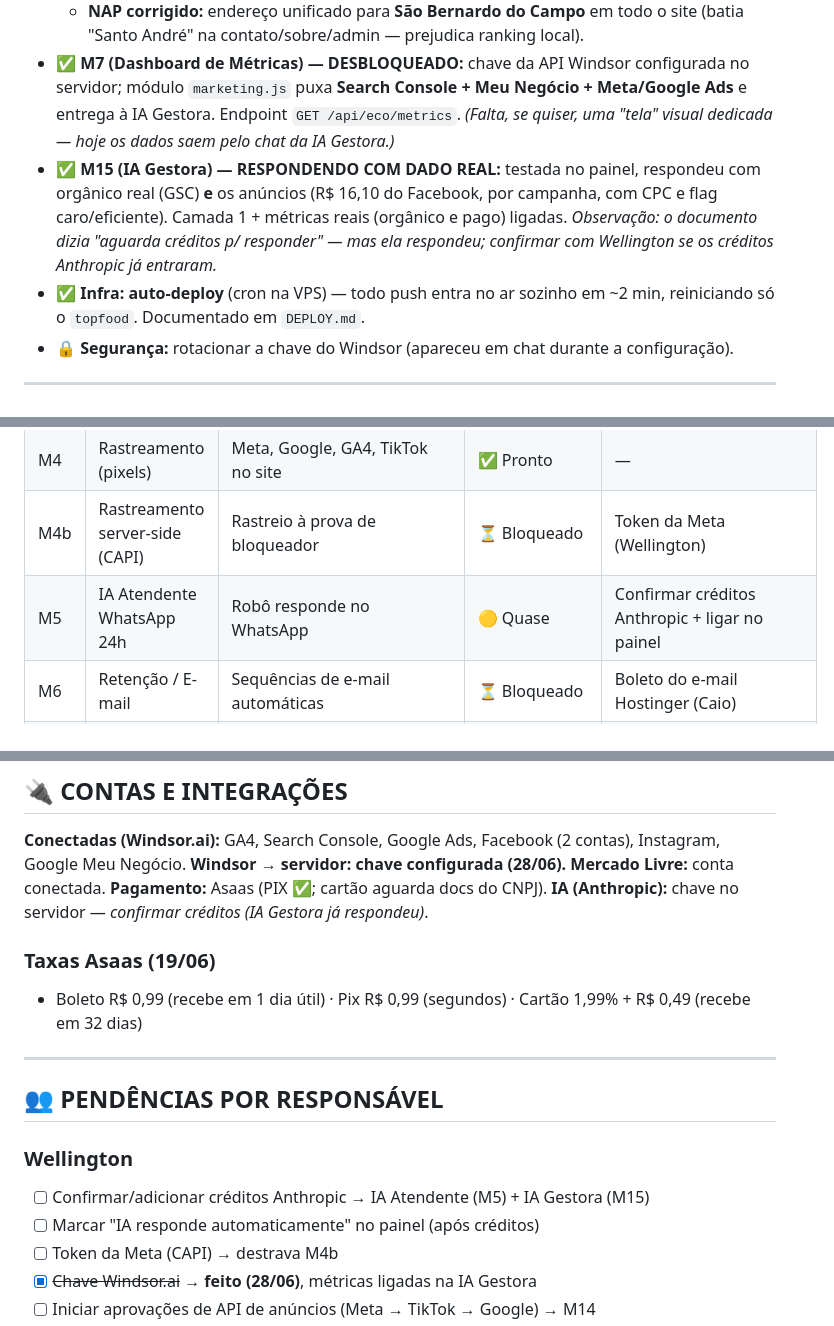
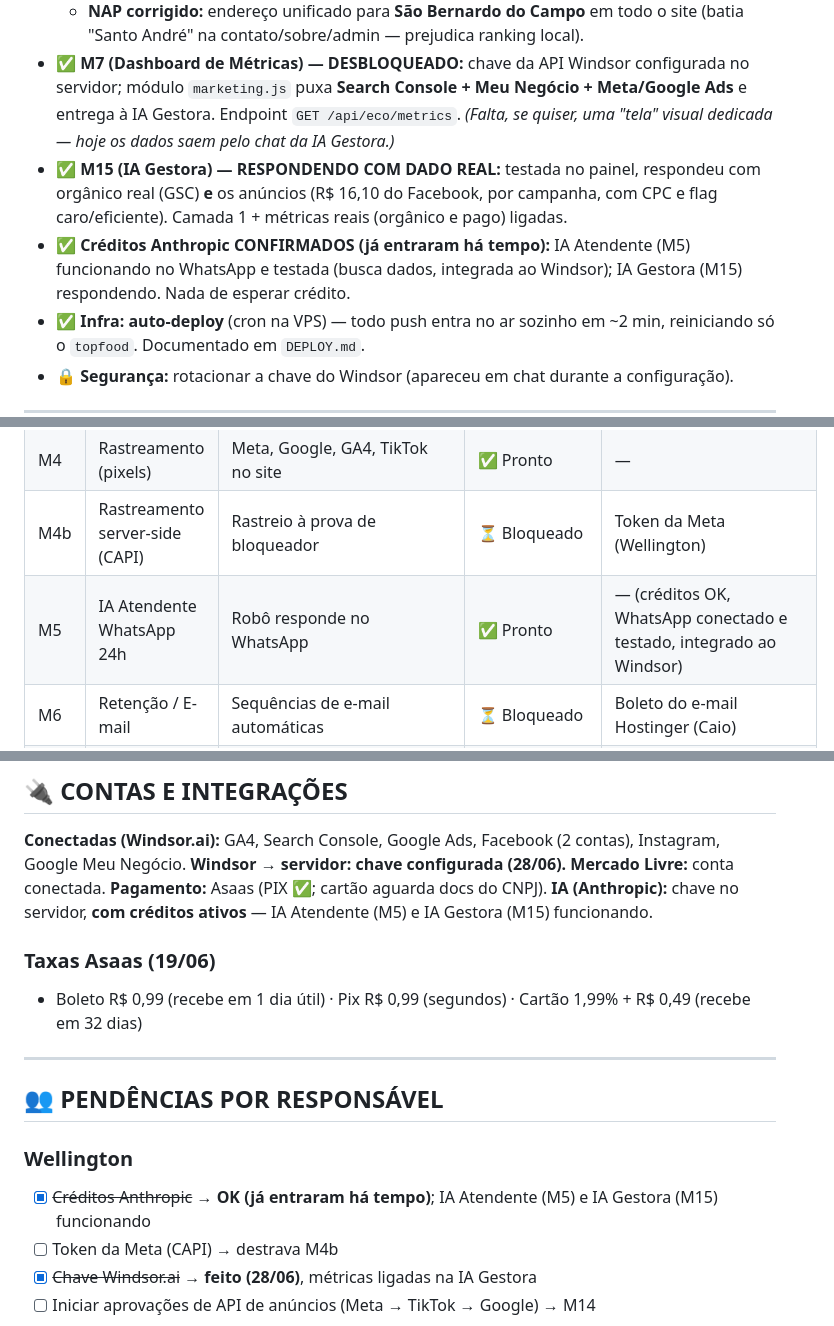
Before and after one commit to wellingtonrisieri09-a11y/topfood, a Markdown page: ECOSSISTEMA.md, 3 parts joined by grey strips. Drawn GitHub-style.

Commit message:
docs: M5 (IA Atendente) e creditos Anthropic confirmados como ATIVOS
Wellington confirmou: creditos entraram ha tempo, IA Atendente funcionando no
WhatsApp (testada, integrada ao Windsor), IA Gestora respondendo. Removidas as
pendencias de credito do ECOSSISTEMA.md (M5 -> Pronto).

```diff
--- a/ECOSSISTEMA.md
+++ b/ECOSSISTEMA.md
@@ -14,7 +14,8 @@ Itens deste documento que **avançaram ou foram concluídos** nesta sessão:
   - Extras: **canonical por produto** (corrige duplicação `/produto` vs `/product.html` confirmada no GSC), schema de produto completo (preço/frete/devolução), breadcrumb, faq no sitemap.
   - **NAP corrigido:** endereço unificado para **São Bernardo do Campo** em todo o site (batia "Santo André" na contato/sobre/admin — prejudica ranking local).
 - ✅ **M7 (Dashboard de Métricas) — DESBLOQUEADO:** chave da API Windsor configurada no servidor; módulo `marketing.js` puxa **Search Console + Meu Negócio + Meta/Google Ads** e entrega à IA Gestora. Endpoint `GET /api/eco/metrics`. _(Falta, se quiser, uma "tela" visual dedicada — hoje os dados saem pelo chat da IA Gestora.)_
-- ✅ **M15 (IA Gestora) — RESPONDENDO COM DADO REAL:** testada no painel, respondeu com orgânico real (GSC) **e** os anúncios (R$ 16,10 do Facebook, por campanha, com CPC e flag caro/eficiente). Camada 1 + métricas reais (orgânico e pago) ligadas. _Observação: o documento dizia "aguarda créditos p/ responder" — mas ela respondeu; confirmar com Wellington se os créditos Anthropic já entraram._
+- ✅ **M15 (IA Gestora) — RESPONDENDO COM DADO REAL:** testada no painel, respondeu com orgânico real (GSC) **e** os anúncios (R$ 16,10 do Facebook, por campanha, com CPC e flag caro/eficiente). Camada 1 + métricas reais (orgânico e pago) ligadas.
+- ✅ **Créditos Anthropic CONFIRMADOS (já entraram há tempo):** IA Atendente (M5) funcionando no WhatsApp e testada (busca dados, integrada ao Windsor); IA Gestora (M15) respondendo. Nada de esperar crédito.
 - ✅ **Infra:** **auto-deploy** (cron na VPS) — todo push entra no ar sozinho em ~2 min, reiniciando só o `topfood`. Documentado em `DEPLOY.md`.
 - 🔒 **Segurança:** rotacionar a chave do Windsor (apareceu em chat durante a configuração).
 
@@ -49,7 +50,7 @@ Legenda: ✅ Pronto · 🟡 Parcial · 🔜 A fazer · ⏳ Bloqueado (esperando
 | M3 | Gestão de Verba | Orçamento por plataforma | ✅ Pronto | — |
 | M4 | Rastreamento (pixels) | Meta, Google, GA4, TikTok no site | ✅ Pronto | — |
 | M4b | Rastreamento server-side (CAPI) | Rastreio à prova de bloqueador | ⏳ Bloqueado | Token da Meta (Wellington) |
-| M5 | IA Atendente WhatsApp 24h | Robô responde no WhatsApp | 🟡 Quase | Confirmar créditos Anthropic + ligar no painel |
+| M5 | IA Atendente WhatsApp 24h | Robô responde no WhatsApp | ✅ Pronto | — (créditos OK, WhatsApp conectado e testado, integrado ao Windsor) |
 | M6 | Retenção / E-mail | Sequências de e-mail automáticas | ⏳ Bloqueado | Boleto do e-mail Hostinger (Caio) |
 | M7 | Dashboard de Métricas | Visitas/anúncios/SEO no painel | 🟡→✅ Dados ligados | (Opcional) tela visual dedicada; dados já vêm pela IA Gestora |
 | M8 | Memória da IA | Atendente lembra de clientes/conversas | ✅ Pronto | — |
@@ -99,7 +100,7 @@ Legenda: ✅ Pronto · 🟡 Parcial · 🔜 A fazer · ⏳ Bloqueado (esperando
 **Conectadas (Windsor.ai):** GA4, Search Console, Google Ads, Facebook (2 contas), Instagram, Google Meu Negócio. **Windsor → servidor: chave configurada (28/06).**
 **Mercado Livre:** conta conectada.
 **Pagamento:** Asaas (PIX ✅; cartão aguarda docs do CNPJ).
-**IA (Anthropic):** chave no servidor — _confirmar créditos (IA Gestora já respondeu)_.
+**IA (Anthropic):** chave no servidor, **com créditos ativos** — IA Atendente (M5) e IA Gestora (M15) funcionando.
 
 ### Taxas Asaas (19/06)
 - Boleto R$ 0,99 (recebe em 1 dia útil) · Pix R$ 0,99 (segundos) · Cartão 1,99% + R$ 0,49 (recebe em 32 dias)
@@ -109,8 +110,7 @@ Legenda: ✅ Pronto · 🟡 Parcial · 🔜 A fazer · ⏳ Bloqueado (esperando
 ## 👥 PENDÊNCIAS POR RESPONSÁVEL
 
 ### Wellington
-- [ ] Confirmar/adicionar créditos Anthropic → IA Atendente (M5) + IA Gestora (M15)
-- [ ] Marcar "IA responde automaticamente" no painel (após créditos)
+- [x] ~~Créditos Anthropic~~ → **OK (já entraram há tempo)**; IA Atendente (M5) e IA Gestora (M15) funcionando
 - [ ] Token da Meta (CAPI) → destrava M4b
 - [x] ~~Chave Windsor.ai~~ → **feito (28/06)**, métricas ligadas na IA Gestora
 - [ ] Iniciar aprovações de API de anúncios (Meta → TikTok → Google) → M14
```
Also changed, not shown: other parts of ECOSSISTEMA.md (+1 -1 lines).
